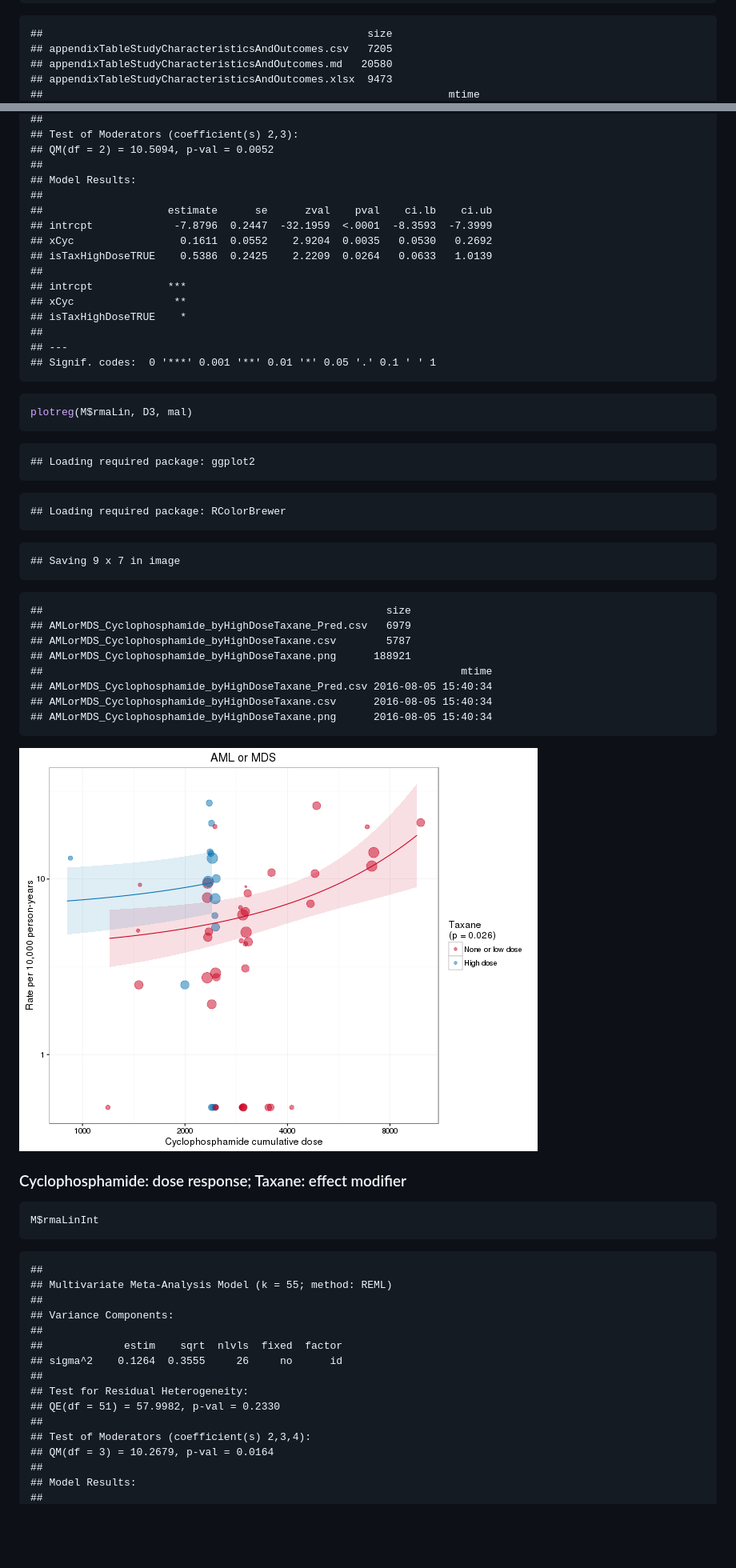
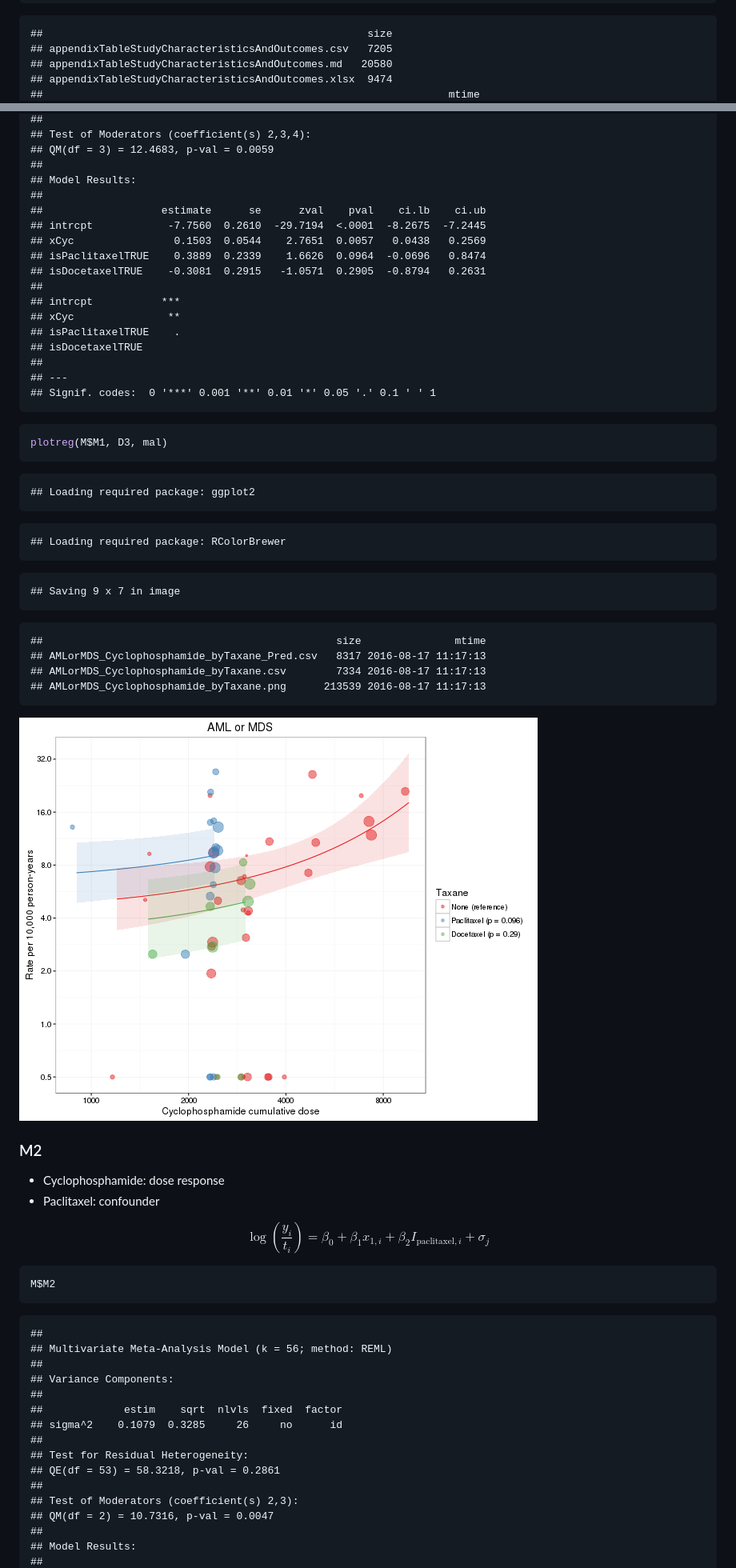
Before and after one commit to benjamin-chan/SecMalAfterBreastCaACT, a Markdown page: index.md, 2 parts joined by grey strips. Shown: that part at 80% size. GitHub-like rendering; pictures changed too: figure/unnamed-chunk-27-1.png; blank space fills up the shorter version.

````diff
--- a/index.md
+++ b/index.md
@@ -747,5 +753,5 @@ file.info(grep("appendixTableStudyCharacteristicsAndOutcomes", list.files(), val
 ##                                                    size
 ## appendixTableStudyCharacteristicsAndOutcomes.csv   7205
 ## appendixTableStudyCharacteristicsAndOutcomes.md   20580
-## appendixTableStudyCharacteristicsAndOutcomes.xlsx  9473
+## appendixTableStudyCharacteristicsAndOutcomes.xlsx  9474
 ##                                                                 mtime
@@ -1023,24 +1090,26 @@ M$rmaLin
 ##
-## Test of Moderators (coefficient(s) 2,3):
-## QM(df = 2) = 10.5094, p-val = 0.0052
+## Test of Moderators (coefficient(s) 2,3,4):
+## QM(df = 3) = 12.4683, p-val = 0.0059
 ##
 ## Model Results:
 ##
-##                    estimate      se      zval    pval    ci.lb    ci.ub
-## intrcpt             -7.8796  0.2447  -32.1959  <.0001  -8.3593  -7.3999
-## xCyc                 0.1611  0.0552    2.9204  0.0035   0.0530   0.2692
-## isTaxHighDoseTRUE    0.5386  0.2425    2.2209  0.0264   0.0633   1.0139
+##                   estimate      se      zval    pval    ci.lb    ci.ub
+## intrcpt            -7.7560  0.2610  -29.7194  <.0001  -8.2675  -7.2445
+## xCyc                0.1503  0.0544    2.7651  0.0057   0.0438   0.2569
+## isPaclitaxelTRUE    0.3889  0.2339    1.6626  0.0964  -0.0696   0.8474
+## isDocetaxelTRUE    -0.3081  0.2915   -1.0571  0.2905  -0.8794   0.2631
 ##
-## intrcpt            ***
-## xCyc                **
-## isTaxHighDoseTRUE    *
+## intrcpt           ***
+## xCyc               **
+## isPaclitaxelTRUE    .
+## isDocetaxelTRUE
 ##
 ## ---
 ## Signif. codes:  0 '***' 0.001 '**' 0.01 '*' 0.05 '.' 0.1 ' ' 1
 ```
 
 ```r
-plotreg(M$rmaLin, D3, mal)
+plotreg(M$M1, D3, mal)
 ```
 
 ```
@@ -1056,39 +1125,40 @@ plotreg(M$rmaLin, D3, mal)
 ```
 
 ```
-##                                                       size
-## AMLorMDS_Cyclophosphamide_byHighDoseTaxane_Pred.csv   6979
-## AMLorMDS_Cyclophosphamide_byHighDoseTaxane.csv        5787
-## AMLorMDS_Cyclophosphamide_byHighDoseTaxane.png      188921
-##                                                                   mtime
-## AMLorMDS_Cyclophosphamide_byHighDoseTaxane_Pred.csv 2016-08-05 15:40:34
-## AMLorMDS_Cyclophosphamide_byHighDoseTaxane.csv      2016-08-05 15:40:34
-## AMLorMDS_Cyclophosphamide_byHighDoseTaxane.png      2016-08-05 15:40:34
+##                                               size               mtime
+## AMLorMDS_Cyclophosphamide_byTaxane_Pred.csv   8317 2016-08-17 11:17:13
+## AMLorMDS_Cyclophosphamide_byTaxane.csv        7334 2016-08-17 11:17:13
+## AMLorMDS_Cyclophosphamide_byTaxane.png      213539 2016-08-17 11:17:13
 ```
 
 ![plot of chunk unnamed-chunk-27](figure/unnamed-chunk-27-1.png)
 
-### Cyclophosphamide: dose response; Taxane: effect modifier
+### M2
+
+* Cyclophosphamide: dose response
+* Paclitaxel: confounder
+
+$$\log \left( \frac{y_i}{t_i} \right) = \beta_0 + \beta_1 x_{1, i} + \beta_2 I_{\text{paclitaxel}, i} + \sigma_j$$
 
 
 ```r
-M$rmaLinInt
+M$M2
 ```
 
 ```
 ##
-## Multivariate Meta-Analysis Model (k = 55; method: REML)
+## Multivariate Meta-Analysis Model (k = 56; method: REML)
 ##
 ## Variance Components:
 ##
 ##             estim    sqrt  nlvls  fixed  factor
-## sigma^2    0.1264  0.3555     26     no      id
+## sigma^2    0.1079  0.3285     26     no      id
 ##
 ## Test for Residual Heterogeneity:
-## QE(df = 51) = 57.9982, p-val = 0.2330
+## QE(df = 53) = 58.3218, p-val = 0.2861
 ##
-## Test of Moderators (coefficient(s) 2,3,4):
-## QM(df = 3) = 10.2679, p-val = 0.0164
+## Test of Moderators (coefficient(s) 2,3):
+## QM(df = 2) = 10.7316, p-val = 0.0047
 ##
 ## Model Results:
 ##
````
Also changed, not shown: other parts of index.md (+353 -244 lines), README.md (+32 -16 lines), AMLorMDS_Cyclophosphamide_byHighDoseTaxane.png (deleted), AMLorMDS_Cyclophosphamide_byTaxane.png (added), NonBreastSolid_Cyclophosphamide_byHighDoseTaxane.png (deleted), NonBreastSolid_Cyclophosphamide_byTaxane.png (added), figure/unnamed-chunk-32-1.png, 11 other files.
